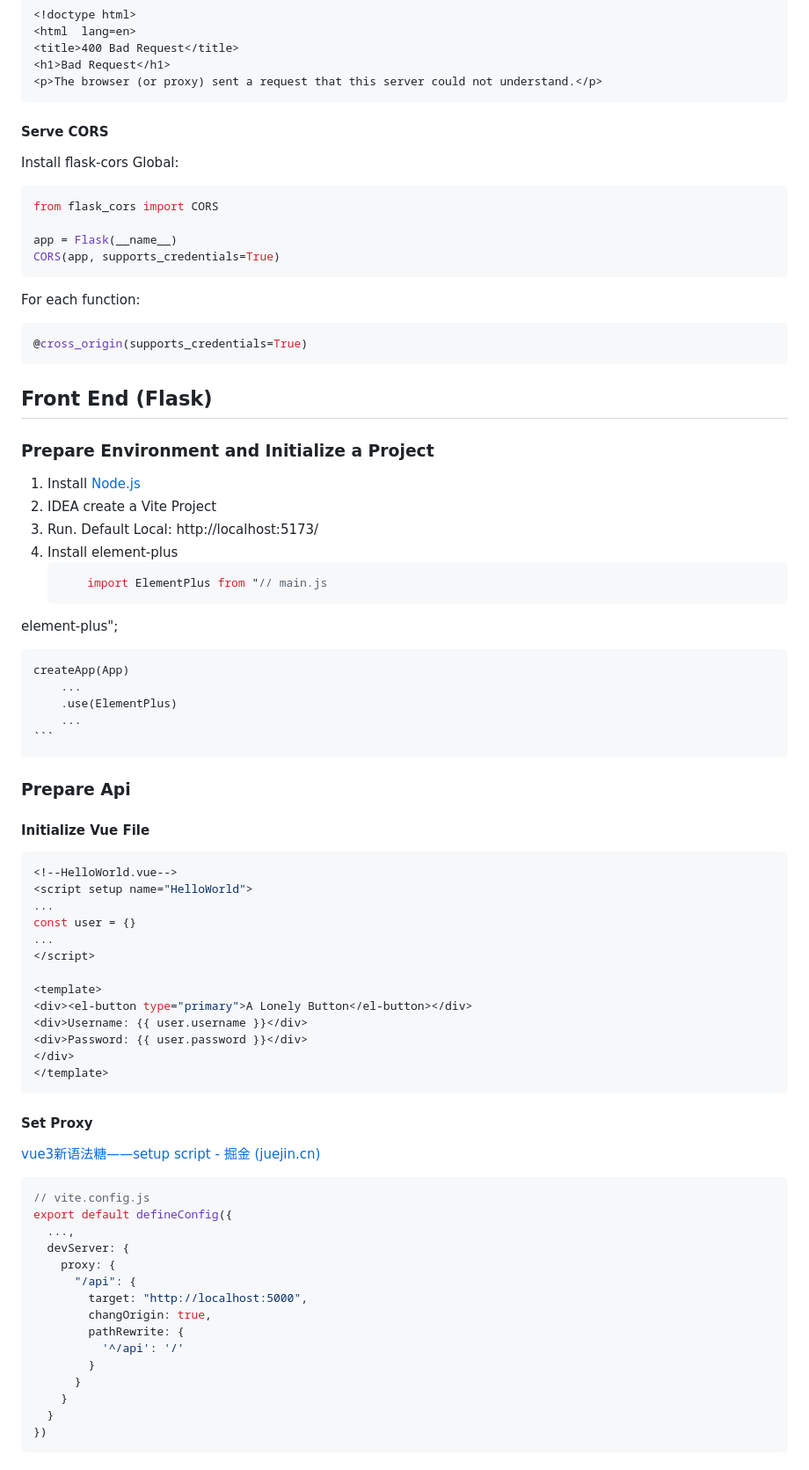
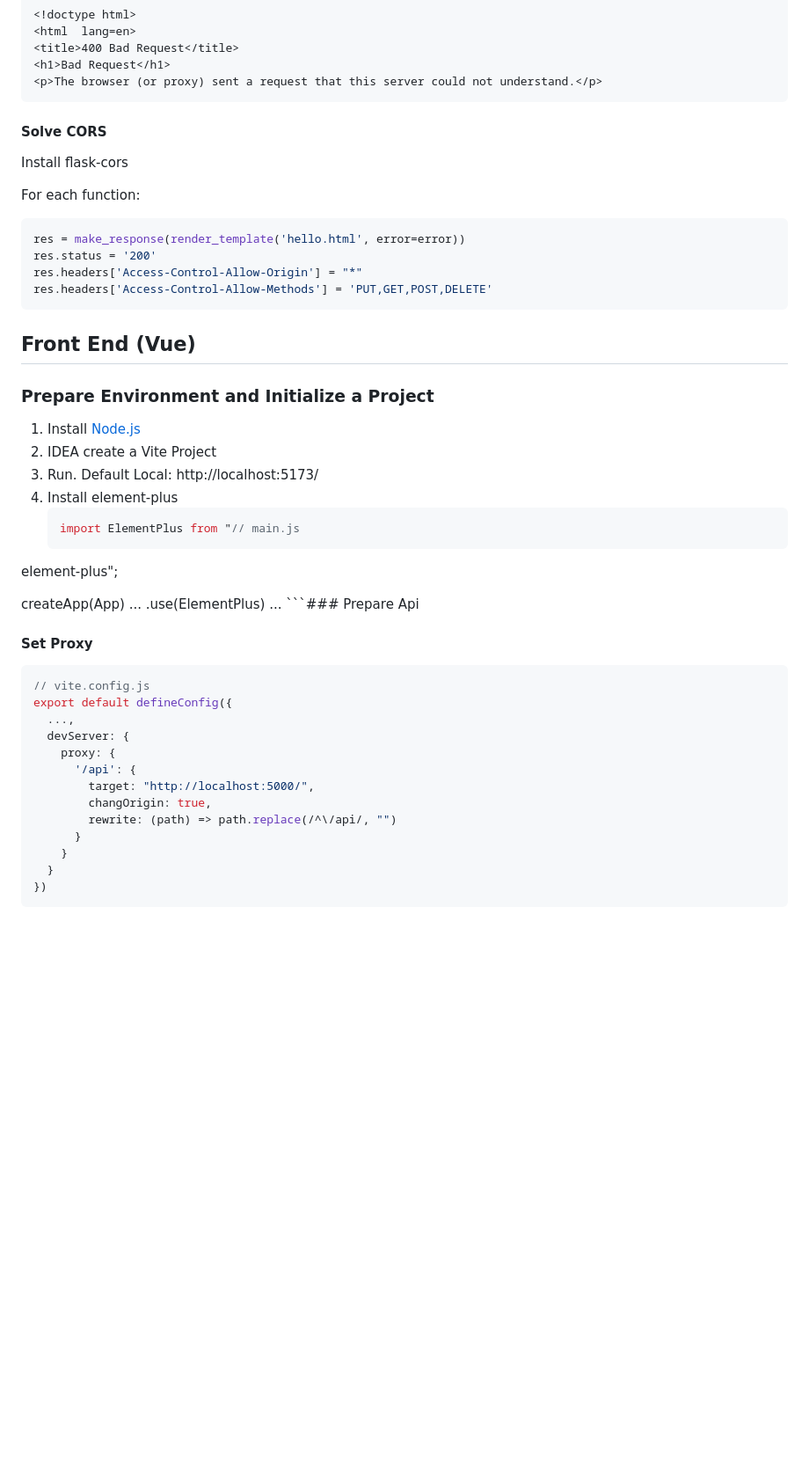
Before and after one commit to QFHS-15123/Goods-Management-Website, a Markdown page: README.md, the part around the change printed below. Shown: that part at 88% size. GitHub-like rendering; blank space fills up the shorter version.

````diff
--- a/README.md
+++ b/README.md
@@ -89,66 +77,38 @@ Response:
 <h1>Bad Request</h1>
 <p>The browser (or proxy) sent a request that this server could not understand.</p>
 ```
-#### Serve CORS
+#### Solve CORS
 Install flask-cors
-Global:
-```python
-from flask_cors import CORS
 
-app = Flask(__name__)
-CORS(app, supports_credentials=True)
-```
 For each function:
 ```python
-@cross_origin(supports_credentials=True)
+res = make_response(render_template('hello.html', error=error))
+res.status = '200'
+res.headers['Access-Control-Allow-Origin'] = "*"
+res.headers['Access-Control-Allow-Methods'] = 'PUT,GET,POST,DELETE'
 ```
-## Front End (Flask)
+## Front End (Vue)
 ### Prepare Environment and Initialize a Project
 1. Install [Node.js](https://nodejs.org/en/download/)
 2. IDEA create a Vite Project
 3. Run. Default  Local:   http://localhost:5173/
 4. Install element-plus
-	```js
-		import ElementPlus from "// main.js
+    ```js
+    import ElementPlus from "// main.js
 element-plus";
 
-	createApp(App)
-		...
-	    .use(ElementPlus)
-	    ...
-	```
-### Prepare Api
-#### Initialize Vue File
-
-```vue
-<!--HelloWorld.vue-->
-<script setup name="HelloWorld">
-...
-const user = {}
-...
-</script>
-
-<template>
-<div><el-button type="primary">A Lonely Button</el-button></div>
-<div>Username: {{ user.username }}</div>
-<div>Password: {{ user.password }}</div>
-</div>
-</template>
-```
+ createApp(App) ... .use(ElementPlus) ... ```### Prepare Api
 #### Set Proxy
-[vue3新语法糖——setup script - 掘金 (juejin.cn)](https://juejin.cn/post/6944190150406570020)
 ```js
 // vite.config.js
 export default defineConfig({
   ...,
   devServer: {
     proxy: {
-      "/api": {
-        target: "http://localhost:5000",
+      '/api': {
+        target: "http://localhost:5000/",
         changOrigin: true,
-        pathRewrite: {
-          '^/api': '/'
-        }
+        rewrite: (path) => path.replace(/^\/api/, "")
       }
     }
   }
````
Also changed, not shown: other parts of README.md (+73 -45 lines).
